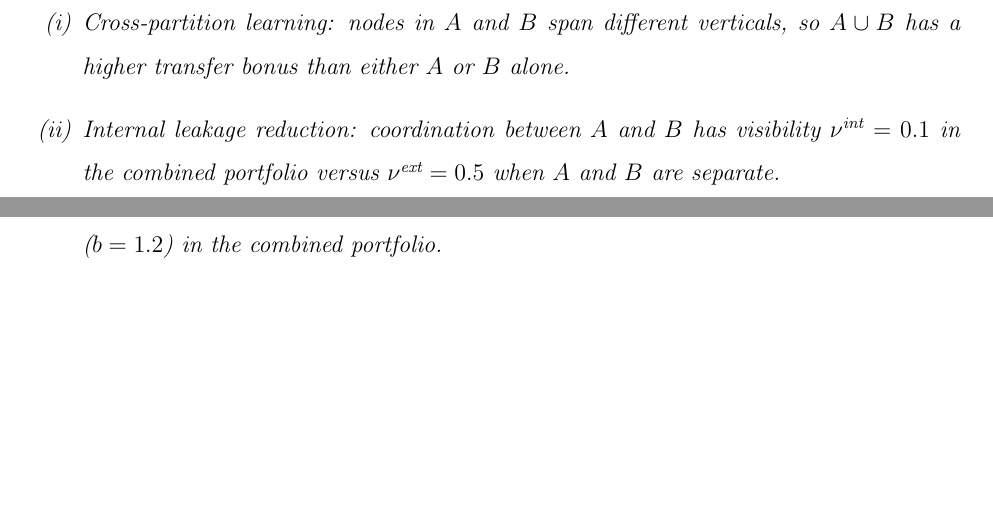
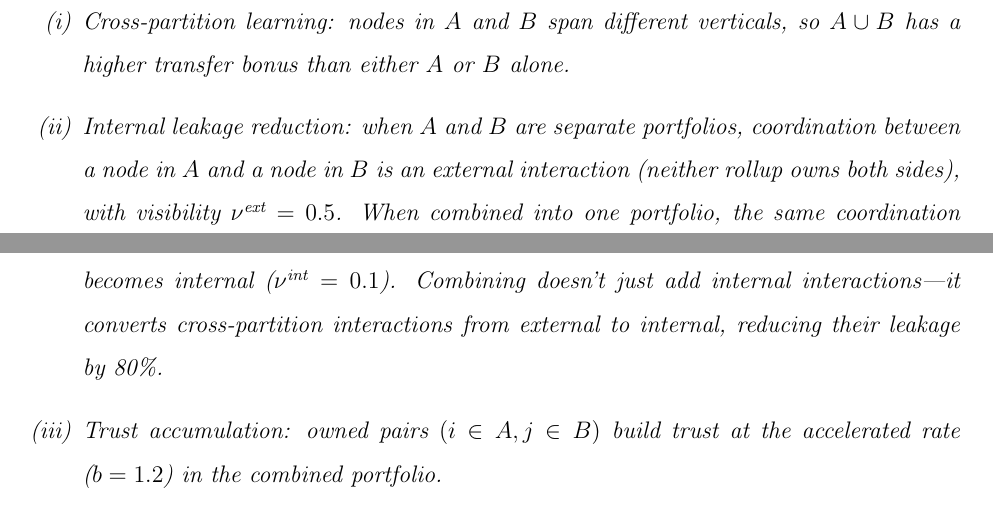
Before and after one commit to sorenlarson/against-coasean-singularity, a LaTeX paper (paper/cybernetic_arbitrage.tex): two parts of pages 26 and 27 of 39, joined at a grey line, cut so that both start at the same text, the shorter picture padded with empty space. Compiled offline with pdfLaTeX.

Commit message:
Explain why combining portfolios creates superlinearity through leakage reduction
Combining A and B converts cross-partition interactions from external
(nu=0.5) to internal (nu=0.1), not just adds internal interactions.

Co-Authored-By: Claude Opus 4.6 (1M context) <noreply@anthropic.com>

```diff
--- a/paper/cybernetic_arbitrage.tex
+++ b/paper/cybernetic_arbitrage.tex
@@ -547,7 +547,7 @@ V(A \cup B) > V(A) + V(B)
 Superlinearity emerges without exogenous complementarity (its coefficient set to zero) when:
 \begin{enumerate}
 \item[(i)] Cross-partition learning: nodes in $A$ and $B$ span different verticals, so $A \cup B$ has a higher transfer bonus than either $A$ or $B$ alone.
-\item[(ii)] Internal leakage reduction: coordination between $A$ and $B$ has visibility $\nu^{\text{int}} = 0.1$ in the combined portfolio versus $\nu^{\text{ext}} = 0.5$ when $A$ and $B$ are separate.
+\item[(ii)] Internal leakage reduction: when $A$ and $B$ are separate portfolios, coordination between a node in $A$ and a node in $B$ is an \textit{external} interaction (neither rollup owns both sides), with visibility $\nu^{\text{ext}} = 0.5$. When combined into one portfolio, the same coordination becomes \textit{internal} ($\nu^{\text{int}} = 0.1$). Combining doesn't just add internal interactions---it \textit{converts} cross-partition interactions from external to internal, reducing their leakage by 80\%.
 \item[(iii)] Trust accumulation: owned pairs $(i \in A, j \in B)$ build trust at the accelerated rate ($b = 1.2$) in the combined portfolio.
 \end{enumerate}
 \end{proposition}
```
Also changed, not shown: paper/cybernetic_arbitrage.pdf.
